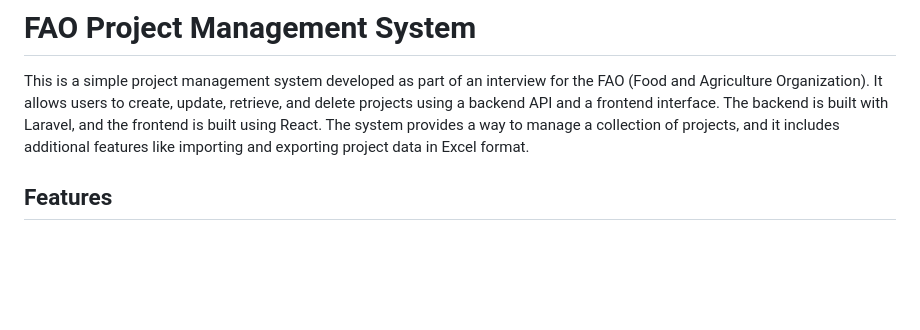
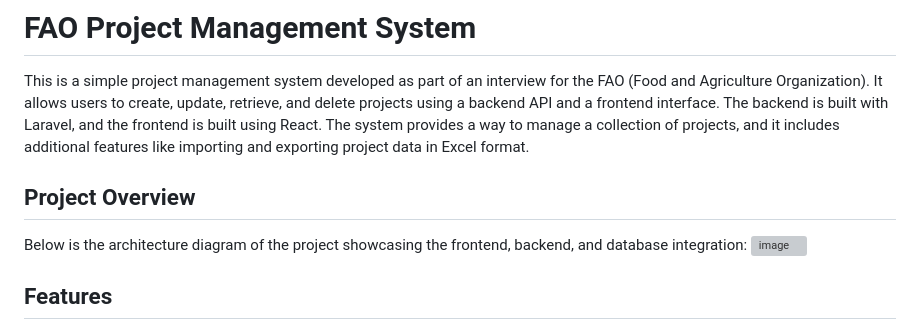
Before and after one commit to iamismaill/FAO-project-management, a Markdown page: README.md, the part around the change. Drawn GitHub-style; blank space fills up the shorter version; grey boxes are pictures that could not be loaded.

```diff
--- a/README.md
+++ b/README.md
@@ -1,6 +1,11 @@
 # FAO Project Management System
 
 This is a simple project management system developed as part of an interview for the FAO (Food and Agriculture Organization). It allows users to create, update, retrieve, and delete projects using a backend API and a frontend interface. The backend is built with Laravel, and the frontend is built using React. The system provides a way to manage a collection of projects, and it includes additional features like importing and exporting project data in Excel format.
+
+## Project Overview
+
+Below is the architecture diagram of the project showcasing the frontend, backend, and database integration:
+![image](https://github.com/user-attachments/assets/085ddbf5-4a7f-43d1-abfe-988cba9323fb)
 
 ## Features
 
```
